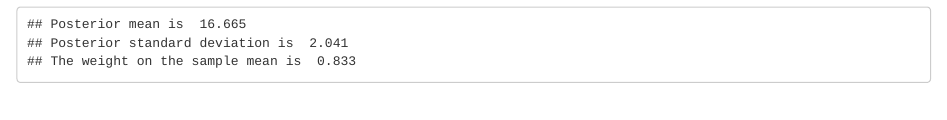
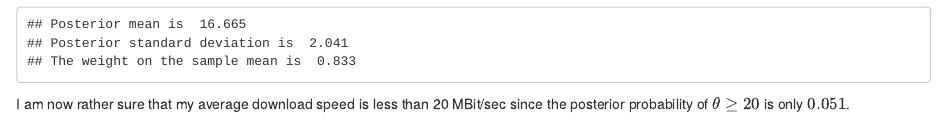
Before and after one commit to mattiasvillani/BayesianLearningBook, an R Markdown document (notebooks/DownloadSpeedNormal/DownloadSpeedNormalR.Rmd): the page in a window 1100 px wide, from 4300 px down. The pictures show the output file notebooks/DownloadSpeedNormal/DownloadSpeedNormalR.html that the author committed with the source, opened offline.

Commit message:
added conclusion

````diff
--- a/notebooks/DownloadSpeedNormal/DownloadSpeedNormalR.Rmd
+++ b/notebooks/DownloadSpeedNormal/DownloadSpeedNormalR.Rmd
@@ -1,8 +1,8 @@
 ---
 title: "Analyzing internet download speeds with a Gaussian model"
 output:
+  html_document: default
   pdf_document: default
-  html_document: default
 ---
 
 First, some housekeeping: loading libraries and setting up colors.
@@ -123,3 +123,4 @@ Finally, adding all $n=5$ data points gives:
 n = 5
 post = postGaussianIID(x[1:n], mu_0, tau2_0, sigma2, thetaGrid, areaPoint)
 ```
+I am now rather sure that my average download speed is less than 20 MBit/sec since the posterior probability of $\theta\geq20$ is only $0.051$.
````
Also changed, not shown: notebooks/DownloadSpeedNormal/DownloadSpeedNormalR.html, notebooks/DownloadSpeedNormal/DownloadSpeedNormalR.pdf, 1 other file.
